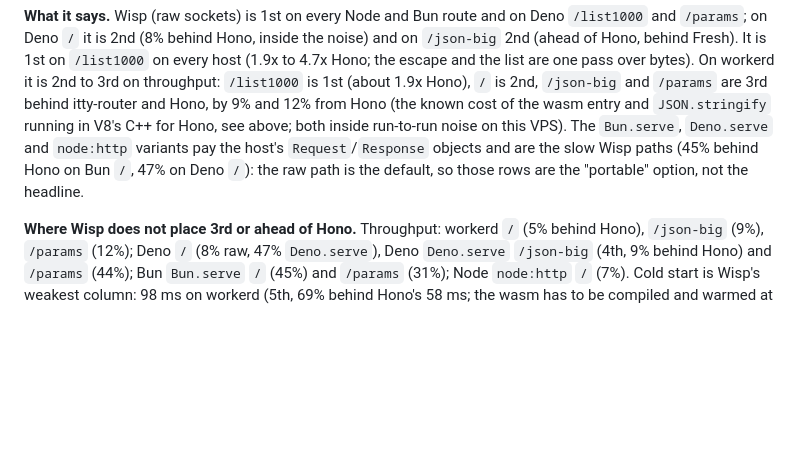
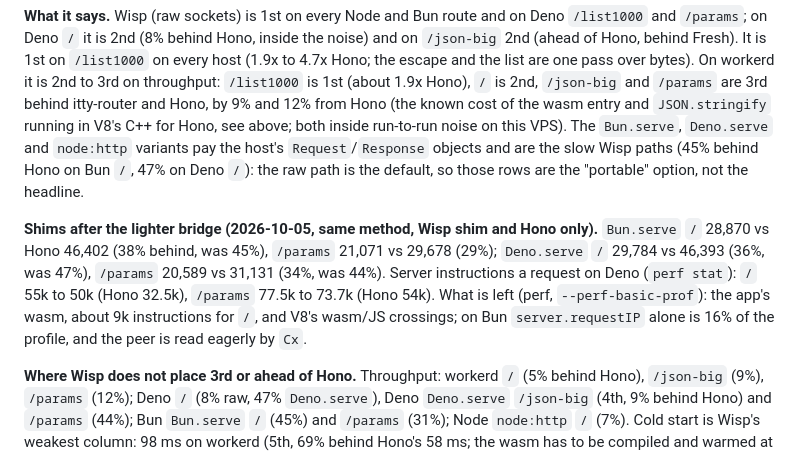
Before and after one commit to wyziedevs/wisp, a Markdown page: bench/edge/README.md, the part around the change. Drawn GitHub-style; blank space fills up the shorter version.

Commit message:
bench/edge: shim numbers after the lighter bridge

```diff
--- a/bench/edge/README.md
+++ b/bench/edge/README.md
@@ -741,6 +741,15 @@ VPS). The `Bun.serve`, `Deno.serve` and `node:http` variants pay the host's
 Bun `/`, 47% on Deno `/`): the raw path is the default, so those rows are the
 "portable" option, not the headline.
 
+**Shims after the lighter bridge (2026-10-05, same method, Wisp shim and Hono only).**
+`Bun.serve` `/` 28,870 vs Hono 46,402 (38% behind, was 45%), `/params` 21,071 vs
+29,678 (29%); `Deno.serve` `/` 29,784 vs 46,393 (36%, was 47%), `/params` 20,589
+vs 31,131 (34%, was 44%). Server instructions a request on Deno (`perf stat`):
+`/` 55k to 50k (Hono 32.5k), `/params` 77.5k to 73.7k (Hono 54k). What is left
+(perf, `--perf-basic-prof`): the app's wasm, about 9k instructions for `/`, and
+V8's wasm/JS crossings; on Bun `server.requestIP` alone is 16% of the profile, and
+the peer is read eagerly by `Cx`.
+
 **Where Wisp does not place 3rd or ahead of Hono.** Throughput: workerd `/`
 (5% behind Hono), `/json-big` (9%), `/params` (12%); Deno `/` (8% raw, 47%
 `Deno.serve`), Deno `Deno.serve` `/json-big` (4th, 9% behind Hono) and `/params`
```
